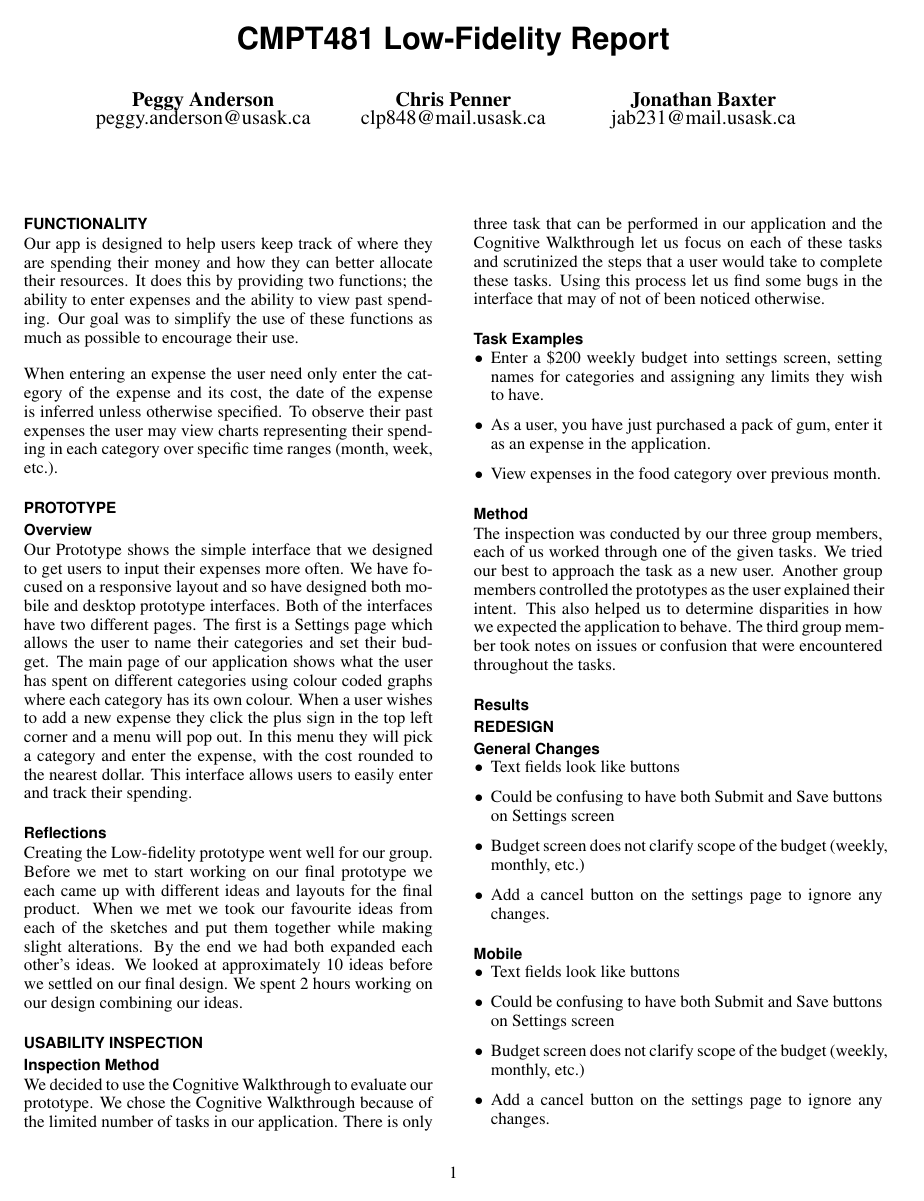
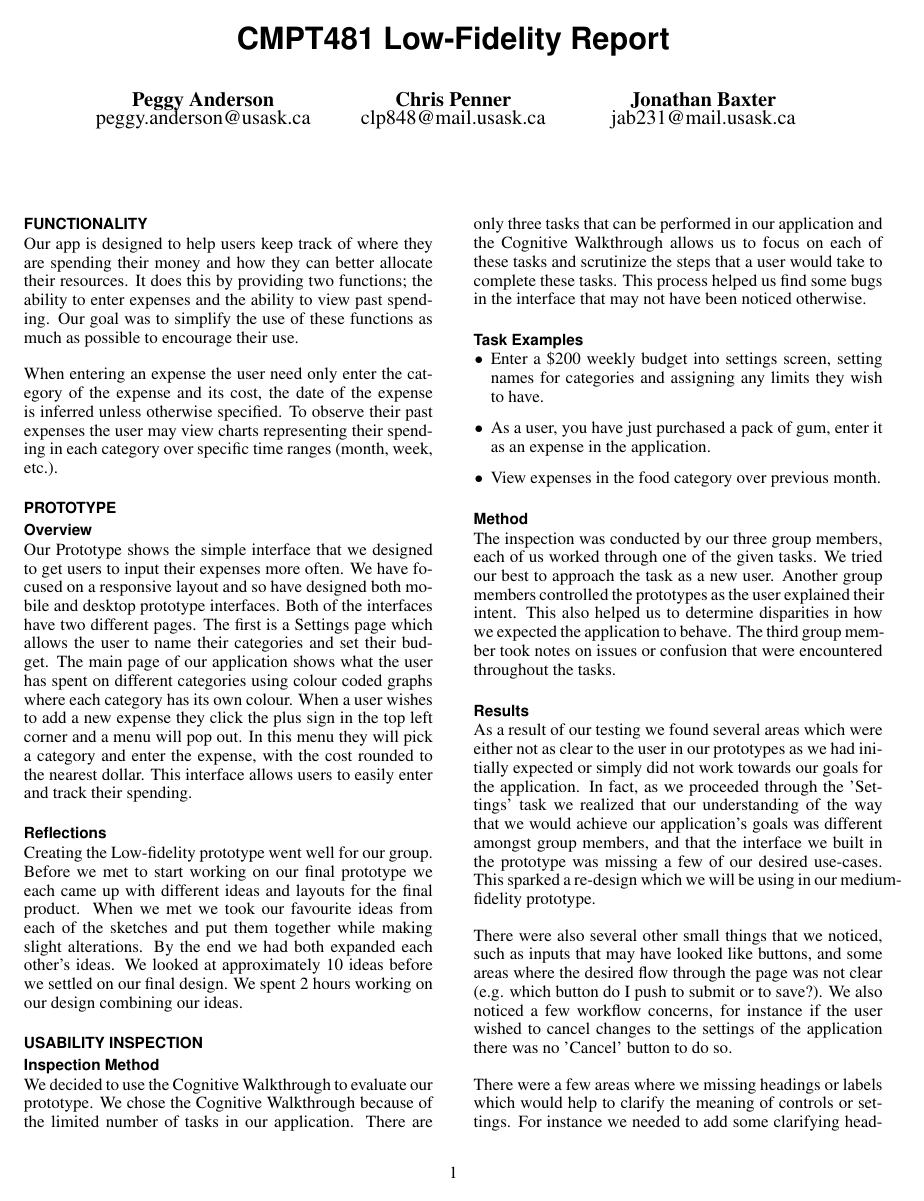
Before and after one commit to ChrisPenner/CMPT481, a LaTeX document (low-fidelity/report/report.tex): page 1 of 2. Compiled offline with pdfLaTeX.

Commit message:
Extend and edit

```diff
--- a/low-fidelity/report/report.tex
+++ b/low-fidelity/report/report.tex
@@ -94,11 +94,11 @@ spending in each category over specific time ranges (month, week, etc.).
     \subsection{Inspection Method}
     We decided to use the Cognitive Walkthrough to evaluate our prototype. We
 	chose the Cognitive Walkthrough because of the limited number of tasks in
-	our application. There is only three task that can be performed in our
-	application and the Cognitive Walkthrough let us focus on each of these
-	tasks and scrutinized the steps that a user would take to complete these
-	tasks. Using this process let us find some bugs in the interface that may of
-	not of been noticed otherwise.
+    our application. There are only three tasks that can be performed in our
+    application and the Cognitive Walkthrough allows us to focus on each of these
+	tasks and scrutinize the steps that a user would take to complete these
+    tasks. This process helped us find some bugs in the interface that may not
+    have been noticed otherwise.
 
     \subsection{Task Examples}
     \begin{itemize}
@@ -109,27 +109,35 @@ spending in each category over specific time ranges (month, week, etc.).
     \end{itemize}
 
     \subsection{Method}
+
     The inspection was conducted by our three group members, each of us worked through one of the given tasks. We
     tried our best to approach the task as a new user. Another group members controlled the prototypes as the user
     explained their intent. This also helped us to determine disparities in how we expected the application to behave.
     The third group member took notes on issues or confusion that were encountered throughout the tasks.
 
     \subsection{Results}
+
+    As a result of our testing we found several areas which were either not
+    as clear to the user in our prototypes as we had initially expected or
+    simply did not work towards our goals for the application. In fact, as we
+    proceeded through the 'Settings' task we realized that our understanding of
+    the way that we would achieve our application's goals was different amongst
+    group members, and that the interface we built in the prototype was missing
+    a few of our desired use-cases. This sparked a re-design which we will be
+    using in our medium-fidelity prototype.
+
+    There were also several other small things that we noticed, such as inputs
+    that may have looked like buttons, and some areas where the desired flow
+    through the page was not clear (e.g. which button do I push to submit or to
+    save?). We also noticed a few workflow concerns, for instance if the user
+    wished to cancel changes to the settings of the application there was no
+    'Cancel' button to do so.
+
+    There were a few areas where we missing headings or labels which would help
+    to clarify the meaning of controls or settings. For instance we needed to
+    add some clarifying headings as per the scope of the budget we were setting
+    (e.g. is the budget per week or per month?).
+
+
 \section{Redesign}
-\subsection{General Changes}
     \begin{itemize}
-        \item Text fields look like buttons
-        \item Could be confusing to have both Submit and Save buttons on Settings screen
-        \item Budget screen does not clarify scope of the budget (weekly, monthly, etc.)
-        \item Add a cancel button on the settings page to ignore any changes.
-    \end{itemize}
-
-\subsection{Mobile}
-    \begin{itemize}
-        \item Text fields look like buttons
-        \item Could be confusing to have both Submit and Save buttons on Settings screen
-        \item Budget screen does not clarify scope of the budget (weekly, monthly, etc.)
-        \item Add a cancel button on the settings page to ignore any changes.
-    \end{itemize}
-
-    \subsection{Desktop}
```
Also changed, not shown: low-fidelity/report/report.tex (9 more changed lines).
